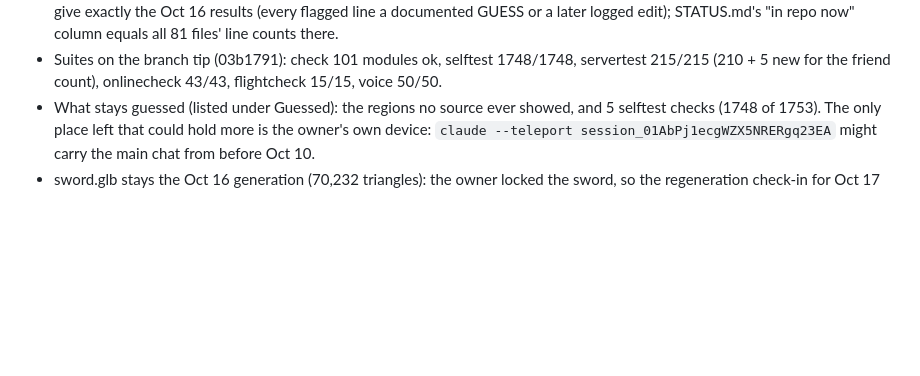
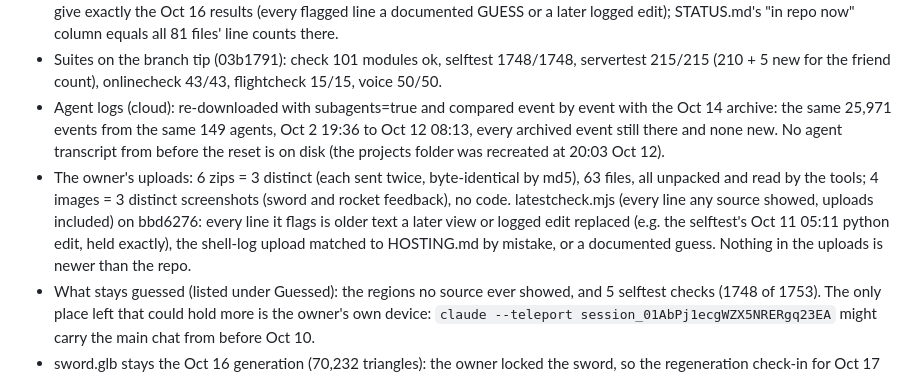
Before and after one commit to Eabusham2/terraglide, a Markdown page: recovery/NOTES.md, the part around the change. Rendered like a GitHub page; blank space fills up the shorter version.

Commit message:
Note the agent-log and upload checks in the last recovery check
The stored agent logs were downloaded again and match the archive event
for event, and every uploaded file was checked against the recovered
code: nothing new in either.

Co-Authored-By: Claude Opus 5.5 <noreply@anthropic.com>
Claude-Session: https://claude.ai/code/session_01AbPj1ecgWZX5NRERgq23EA

```diff
--- a/recovery/NOTES.md
+++ b/recovery/NOTES.md
@@ -22,6 +22,14 @@
   "in repo now" column equals all 81 files' line counts there.
 - Suites on the branch tip (03b1791): check 101 modules ok, selftest 1748/1748, servertest 215/215 (210 + 5 new for the
   friend count), onlinecheck 43/43, flightcheck 15/15, voice 50/50.
+- Agent logs (cloud): re-downloaded with subagents=true and compared event by event with the Oct 14 archive: the same
+  25,971 events from the same 149 agents, Oct 2 19:36 to Oct 12 08:13, every archived event still there and none new.
+  No agent transcript from before the reset is on disk (the projects folder was recreated at 20:03 Oct 12).
+- The owner's uploads: 6 zips = 3 distinct (each sent twice, byte-identical by md5), 63 files, all unpacked and read by
+  the tools; 4 images = 3 distinct screenshots (sword and rocket feedback), no code. latestcheck.mjs (every line any
+  source showed, uploads included) on bbd6276: every line it flags is older text a later view or logged edit replaced
+  (e.g. the selftest's Oct 11 05:11 python edit, held exactly), the shell-log upload matched to HOSTING.md by mistake,
+  or a documented guess. Nothing in the uploads is newer than the repo.
 - What stays guessed (listed under Guessed): the regions no source ever showed, and 5 selftest checks (1748 of 1753).
   The only place left that could hold more is the owner's own device: `claude --teleport session_01AbPj1ecgWZX5NRERgq23EA`
   might carry the main chat from before Oct 10.
```
